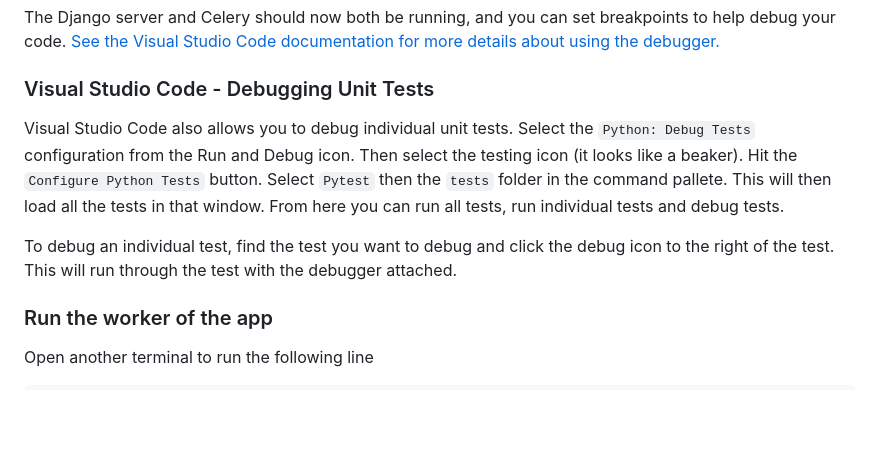
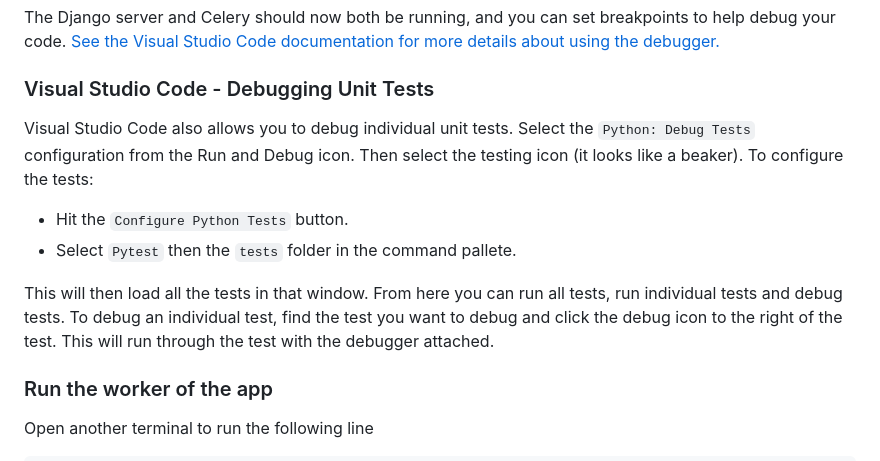
Before and after one commit to ministryofjustice/analytics-platform-control-panel, a Markdown page: doc/running-devcontainer.md, the part around the change. Drawn GitHub-style; blank space fills up the shorter version.

Commit message:
Changed paragraph formatting to appease super linter. All hail superlinter

```diff
--- a/doc/running-devcontainer.md
+++ b/doc/running-devcontainer.md
@@ -117,9 +117,12 @@ your code. [See the Visual Studio Code documentation for more details about usin
 
 ### Visual Studio Code - Debugging Unit Tests
 
-Visual Studio Code also allows you to debug individual unit tests. Select the `Python: Debug Tests` configuration from the Run and Debug icon. Then select the testing icon (it looks like a beaker). Hit the `Configure Python Tests` button. Select `Pytest` then the `tests` folder in the command pallete. This will then load all the tests in that window. From here you can run all tests, run individual tests and debug tests.
+Visual Studio Code also allows you to debug individual unit tests. Select the `Python: Debug Tests` configuration from the Run and Debug icon. Then select the testing icon (it looks like a beaker). To configure the tests:
 
-To debug an individual test, find the test you want to debug and click the debug icon to the right of the test. This will run through the test with the debugger attached.
+- Hit the `Configure Python Tests` button.
+- Select `Pytest` then the `tests` folder in the command pallete.
+
+This will then load all the tests in that window. From here you can run all tests, run individual tests and debug tests. To debug an individual test, find the test you want to debug and click the debug icon to the right of the test. This will run through the test with the debugger attached.
 
 ### Run the worker of the app
 Open another terminal to run the following line
```
